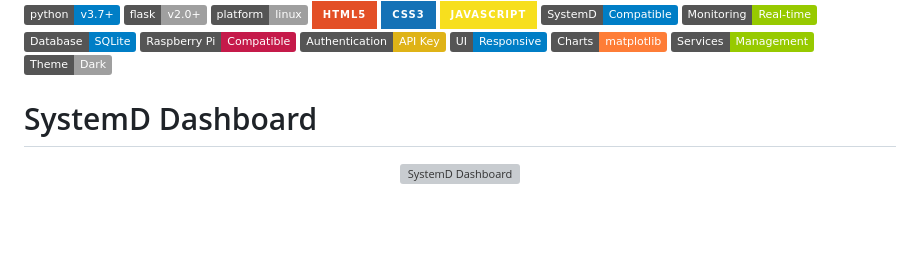
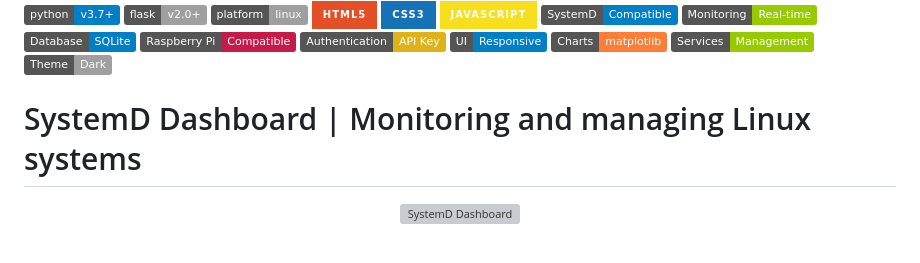
Before and after one commit to Wartem/systemd_dashboard, a Markdown page: ReadMe.md, the part around the change. Rendered like a GitHub page; badges without logos; blank space fills up the shorter version; grey boxes are pictures that could not be loaded.

```diff
--- a/ReadMe.md
+++ b/ReadMe.md
@@ -14,7 +14,7 @@
 ![Services](https://img.shields.io/badge/Services-Management-green)
 ![Theme](https://img.shields.io/badge/Theme-Dark-lightgrey)
 
-# SystemD Dashboard
+# SystemD Dashboard | Monitoring and managing Linux systems
 
 <div align="center">
   <img src="https://github.com/user-attachments/assets/1a51e3b7-6584-4ba6-861d-1585f54b779e" alt="SystemD Dashboard">
```
